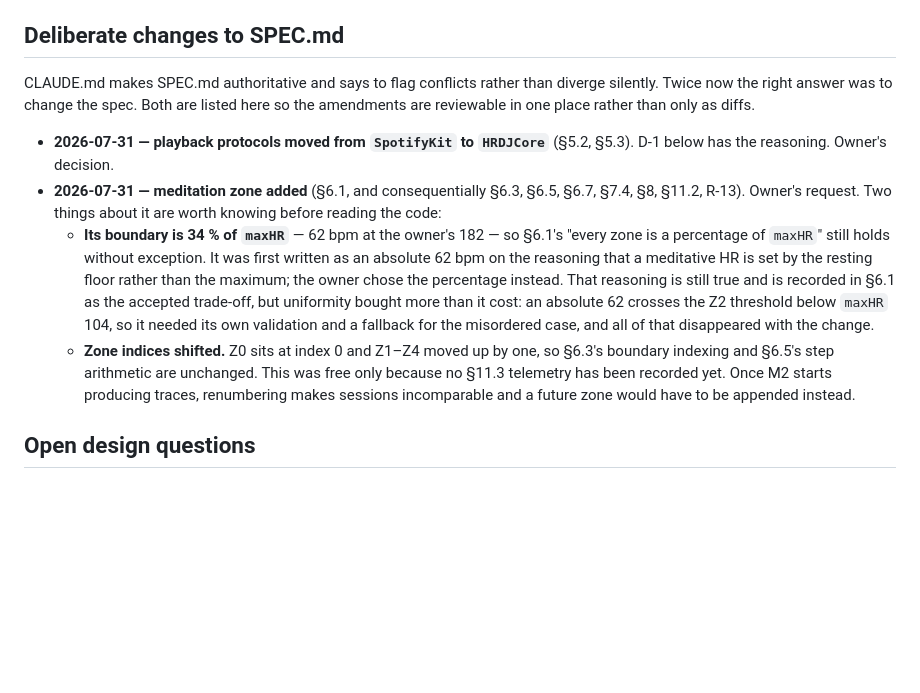
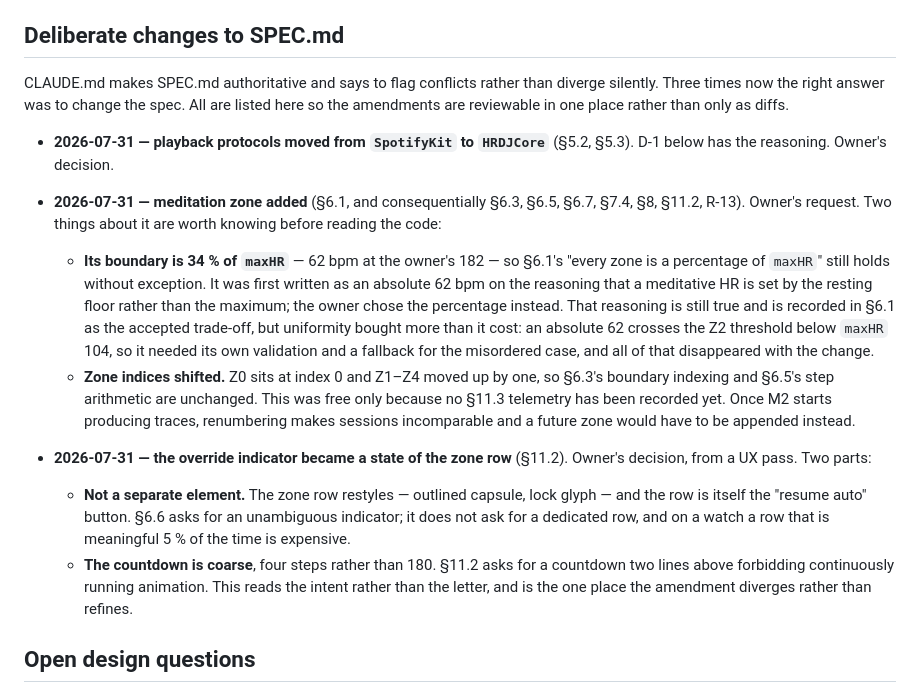
Before and after one commit to lifelike-and-believable/bio-rhythm, a Markdown page: docs/verification.md, the part around the change. GitHub-like rendering; blank space fills up the shorter version.

Commit message:
Add the §11.2 override amendment to the deliberate-changes list
The list said 'twice now' and did not include the change made in the previous
commit. That list exists so the spec amendments are reviewable in one place;
one missing from it is worse than the list not existing.

```diff
--- a/docs/verification.md
+++ b/docs/verification.md
@@ -96,9 +96,9 @@ contained fix:
 ## Deliberate changes to SPEC.md
 
 CLAUDE.md makes SPEC.md authoritative and says to flag conflicts rather than
-diverge silently. Twice now the right answer was to change the spec. Both are
-listed here so the amendments are reviewable in one place rather than only as
-diffs.
+diverge silently. Three times now the right answer was to change the spec. All
+are listed here so the amendments are reviewable in one place rather than only
+as diffs.
 
 - **2026-07-31 — playback protocols moved from `SpotifyKit` to `HRDJCore`**
   (§5.2, §5.3). D-1 below has the reasoning. Owner's decision.
@@ -119,6 +119,17 @@ diffs.
     free only because no §11.3 telemetry has been recorded yet. Once M2 starts
     producing traces, renumbering makes sessions incomparable and a future zone
     would have to be appended instead.
+
+- **2026-07-31 — the override indicator became a state of the zone row**
+  (§11.2). Owner's decision, from a UX pass. Two parts:
+  - **Not a separate element.** The zone row restyles — outlined capsule, lock
+    glyph — and the row is itself the "resume auto" button. §6.6 asks for an
+    unambiguous indicator; it does not ask for a dedicated row, and on a watch
+    a row that is meaningful 5 % of the time is expensive.
+  - **The countdown is coarse**, four steps rather than 180. §11.2 asks for a
+    countdown two lines above forbidding continuously running animation. This
+    reads the intent rather than the letter, and is the one place the amendment
+    diverges rather than refines.
 
 ## Open design questions
 
```
